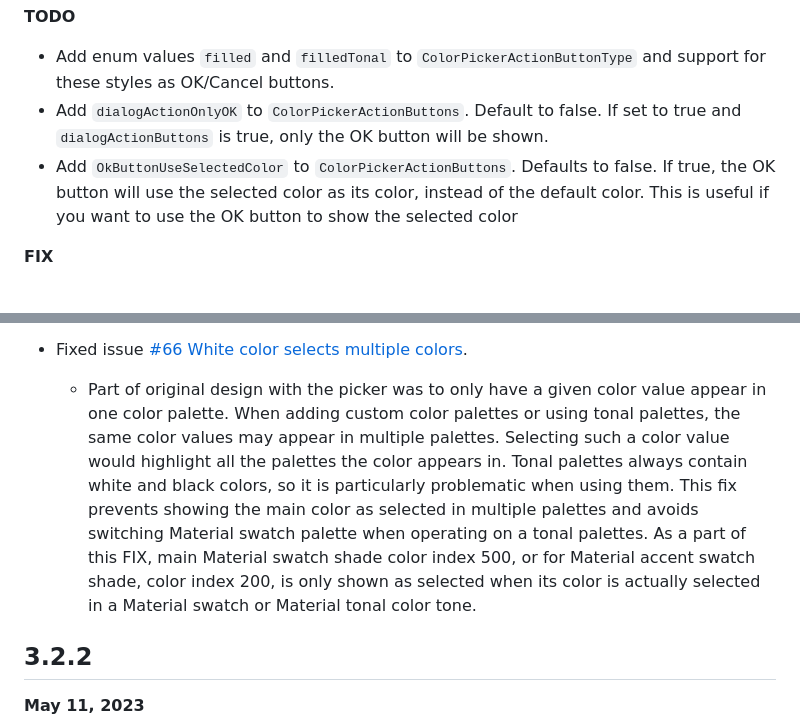
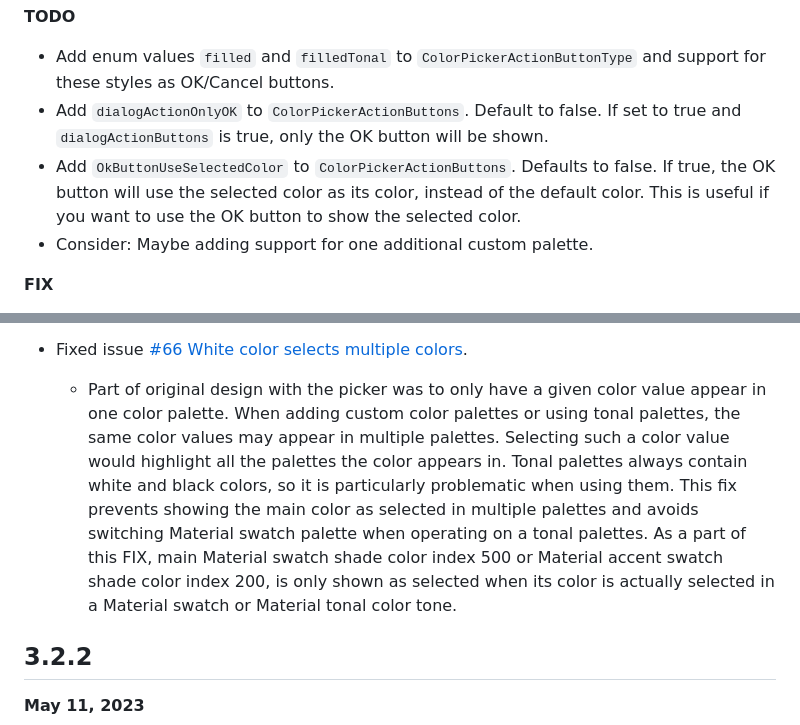
Before and after one commit to rydmike/flex_color_picker, a Markdown page: CHANGELOG.md, 2 parts joined by grey strips. Drawn GitHub-style.

```diff
--- a/CHANGELOG.md
+++ b/CHANGELOG.md
@@ -13,7 +13,8 @@ All notable changes to the **FlexColorPicker** package are documented in this fi
 **TODO**
 - Add enum values `filled` and `filledTonal` to `ColorPickerActionButtonType` and support for these styles as OK/Cancel buttons.
 - Add `dialogActionOnlyOK` to `ColorPickerActionButtons`. Default to false. If set to true and `dialogActionButtons` is true, only the OK button will be shown.
-- Add `OkButtonUseSelectedColor` to `ColorPickerActionButtons`. Defaults to false. If true, the OK button will use the selected color as its color, instead of the default color. This is useful if you want to use the OK button to show the selected color
+- Add `OkButtonUseSelectedColor` to `ColorPickerActionButtons`. Defaults to false. If true, the OK button will use the selected color as its color, instead of the default color. This is useful if you want to use the OK button to show the selected color.
+- Consider: Maybe adding support for one additional custom palette.
 
 **FIX**
 
@@ -43,7 +44,7 @@ All notable changes to the **FlexColorPicker** package are documented in this fi
   - When clicking on the color wheels square color box part inside the Hue circle, the click moved the selection on wheel when clicking close to the square edge. This is now fixed. The fix also introduces exact wheel tap/drag to start an operation of Hue wheel. Previously, the Hue wheel would start operating when taping or dragging on the square containing the Hue wheel, but outside the squared color area inside it. Now to start dragging or make a tap action, it must start on the Hue wheel. Dragging around outside it or inside it, once a drag operation has started, works as before.
 
 - Fixed issue [#66 White color selects multiple colors](https://github.com/rydmike/flex_color_picker/issues/66).
-  - Part of original design with the picker was to only have a given color value appear in one color palette. When adding custom color palettes or using tonal palettes, the same color values may appear in multiple palettes. Selecting such a color value would highlight all the palettes the color appears in. Tonal palettes always contain white and black colors, so it is particularly problematic when using them. This fix prevents showing the main color as selected in multiple palettes and avoids switching Material swatch palette when operating on a tonal palettes. As a part of this FIX, main Material swatch shade color index 500, or for Material accent swatch shade, color index 200, is only shown as selected when its color is actually selected in a Material swatch or Material tonal color tone.
+  - Part of original design with the picker was to only have a given color value appear in one color palette. When adding custom color palettes or using tonal palettes, the same color values may appear in multiple palettes. Selecting such a color value would highlight all the palettes the color appears in. Tonal palettes always contain white and black colors, so it is particularly problematic when using them. This fix prevents showing the main color as selected in multiple palettes and avoids switching Material swatch palette when operating on a tonal palettes. As a part of this FIX, main Material swatch shade color index 500 or Material accent swatch shade color index 200, is only shown as selected when its color is actually selected in a Material swatch or Material tonal color tone.
 
 ## 3.2.2
 
```
